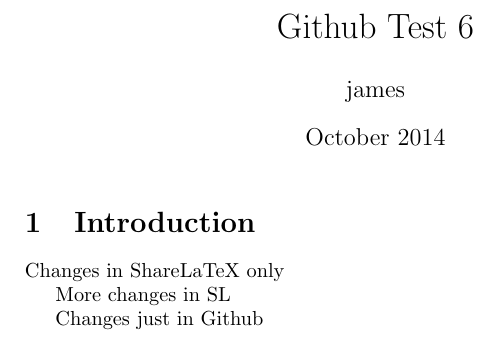
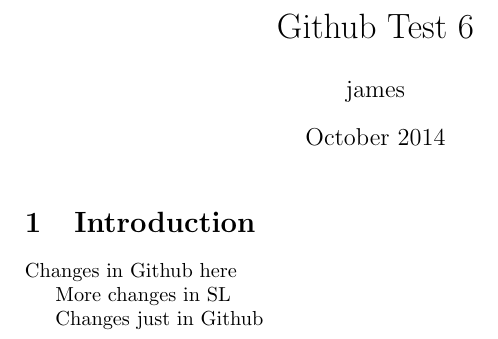
Before and after one commit to jpallen/Github-Test-6, a LaTeX document (main.tex): part of the page, cut so that both start at the same text. Compiled offline with pdfLaTeX.

Commit message:
Update main.tex

```diff
--- a/main.tex
+++ b/main.tex
@@ -11,7 +11,7 @@
 
 \section{Introduction}
 
-Changes in ShareLaTeX only
+Changes in Github here
 
 More changes in SL
 
```
